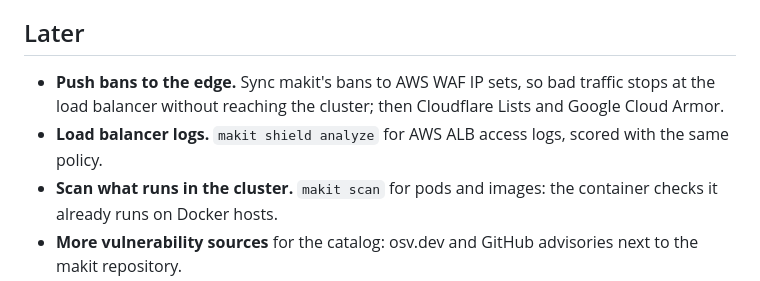
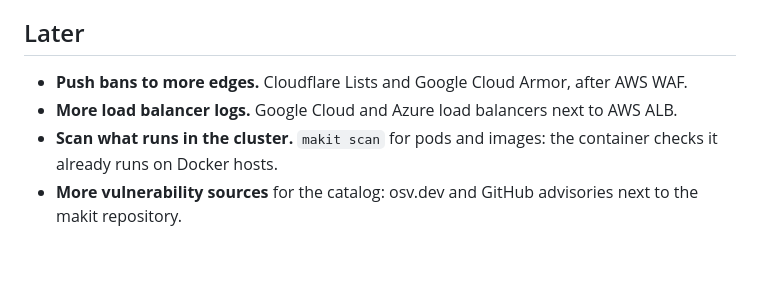
Before and after one commit to material-atomic/makit, a Markdown page: ROADMAP.md, the part around one of its changes. GitHub-like rendering; blank space fills up the shorter version.

```diff
--- a/ROADMAP.md
+++ b/ROADMAP.md
@@ -33,9 +68,8 @@ its configuration easier to write, with a playground on makit.sh.
 
 ## Later
 
-- **Push bans to the edge.** Sync makit's bans to AWS WAF IP sets, so bad traffic stops at the load balancer
-  without reaching the cluster; then Cloudflare Lists and Google Cloud Armor.
-- **Load balancer logs.** `makit shield analyze` for AWS ALB access logs, scored with the same policy.
+- **Push bans to more edges.** Cloudflare Lists and Google Cloud Armor, after AWS WAF.
+- **More load balancer logs.** Google Cloud and Azure load balancers next to AWS ALB.
 - **Scan what runs in the cluster.** `makit scan` for pods and images: the container checks it already runs on
   Docker hosts.
 - **More vulnerability sources** for the catalog: osv.dev and GitHub advisories next to the makit repository.
```
Also changed, not shown: other parts of ROADMAP.md (+47 -12 lines).
